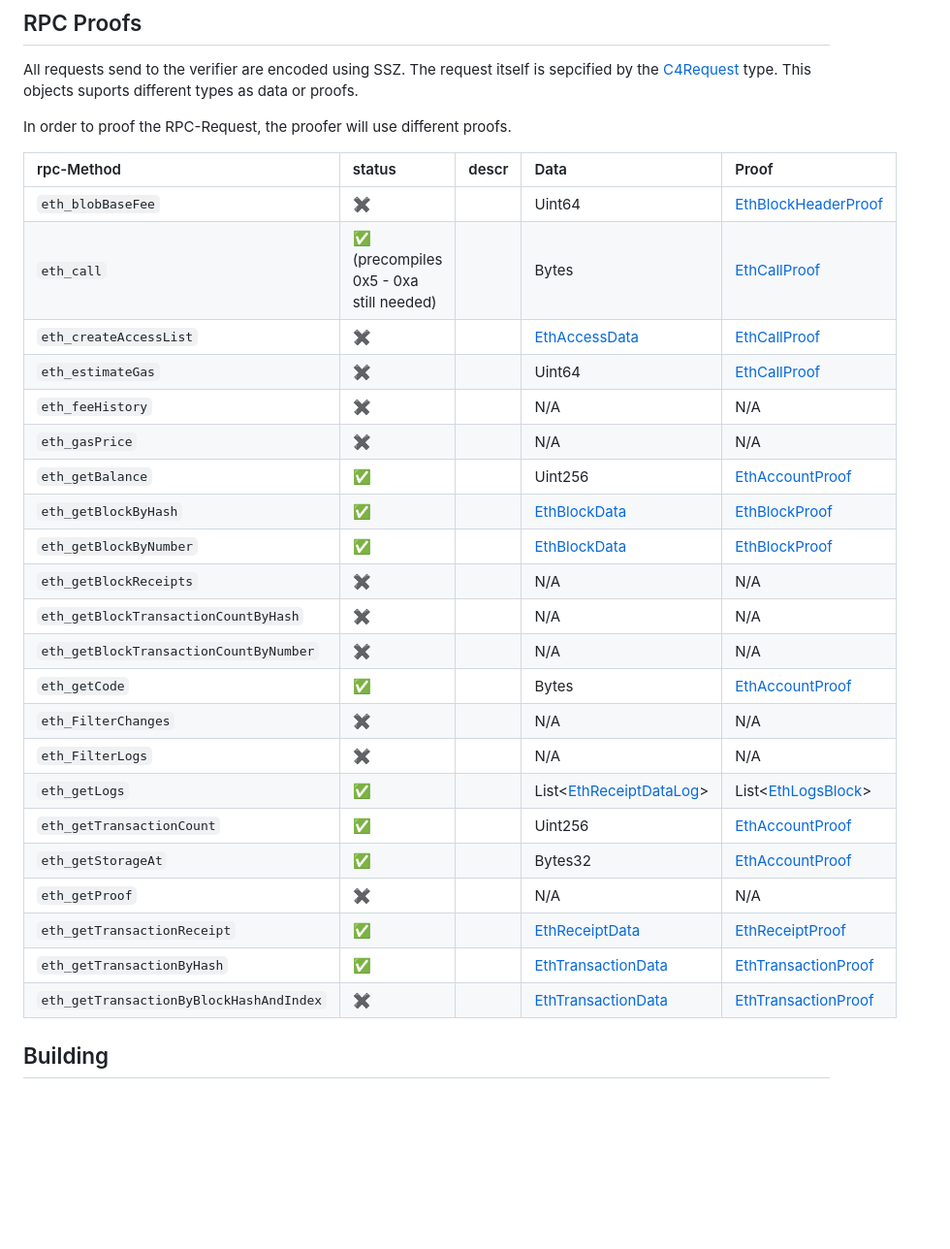
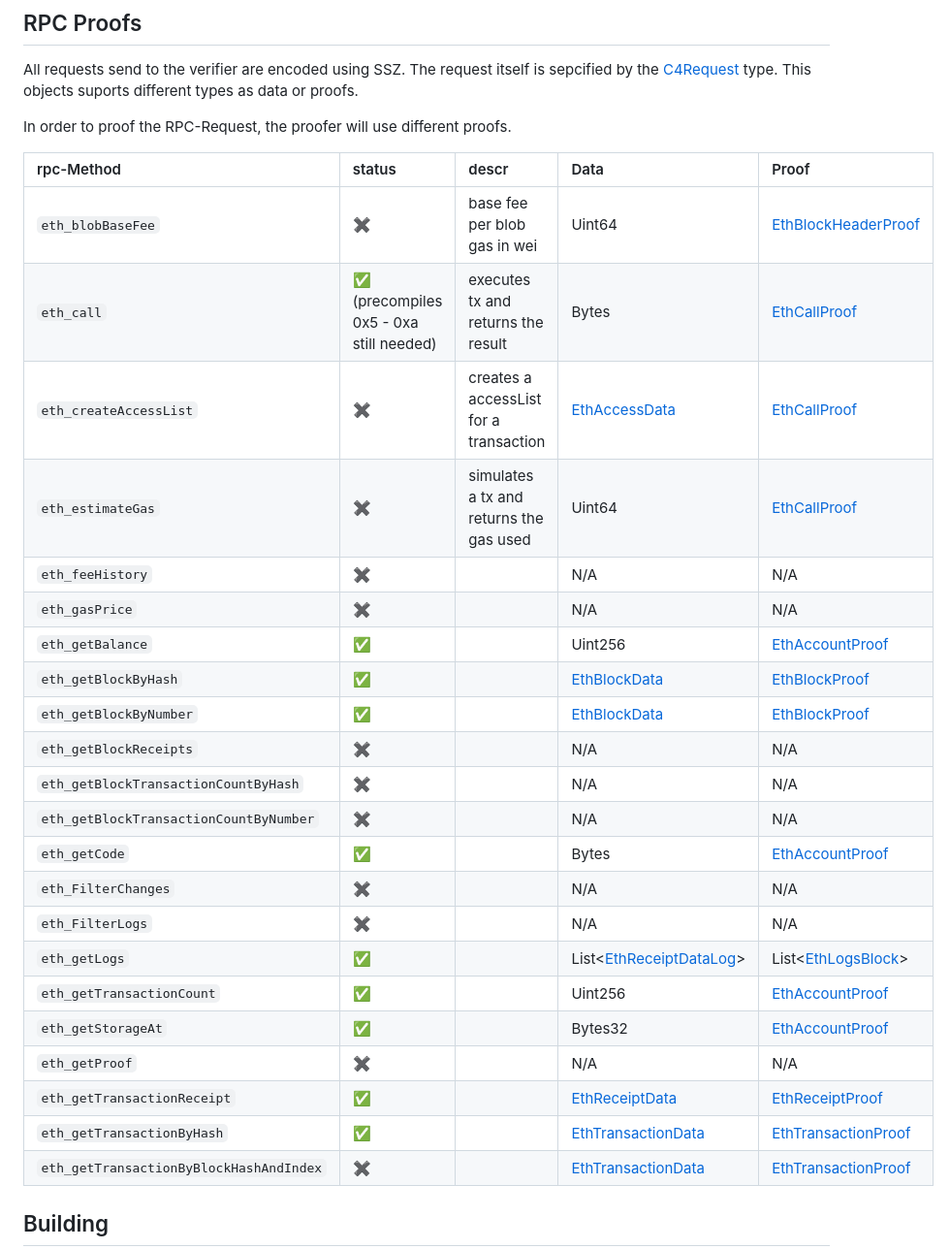
Before and after one commit to corpus-core/colibri-stateless, a Markdown page: README.md, the part around one of its changes. Shown at 97% size. Rendered like a GitHub page; blank space fills up the shorter version.

```diff
--- a/README.md
+++ b/README.md
@@ -205,27 +191,27 @@ In order to proof the RPC-Request, the  proofer will use different proofs.
 
 | rpc-Method                              | status          | descr   | Data                                             | Proof                                                     |
 | :-------------------------------------- | :-------------- | :------ | :----------------------------------------------- | :-------------------------------------------------------- |
-| `eth_blobBaseFee`                       | ✖️  |         | Uint64                                           | [EthBlockHeaderProof](#ethblockheaderproof)               |
-| `eth_call`                              | ✅ (precompiles 0x5 - 0xa still needed)|         | Bytes                                            | [EthCallProof](#ethcallproof)                             |
-| `eth_createAccessList`                  | ✖️  |         | [EthAccessData](#ethaccessdata)                  | [EthCallProof](#ethcallproof)                             |
-| `eth_estimateGas`                       | ✖️  |         | Uint64                                           | [EthCallProof](#ethcallproof)                             |
+| `eth_blobBaseFee`                       | ✖️  | base fee per blob gas in wei | Uint64                                           | [EthBlockHeaderProof](#ethblockheaderproof)               |
+| `eth_call`                              | ✅ (precompiles 0x5 - 0xa still needed)| executes tx and returns the result | Bytes                                            | [EthCallProof](#ethcallproof)                             |
+| `eth_createAccessList`                  | ✖️  | creates a accessList for a transaction | [EthAccessData](#ethaccessdata)                  | [EthCallProof](#ethcallproof)                             |
+| `eth_estimateGas`                       | ✖️  | simulates a tx and returns the gas used | Uint64                                           | [EthCallProof](#ethcallproof)                             |
 | `eth_feeHistory`                        | ✖️  |         | N/A                                              | N/A                                                       |
 | `eth_gasPrice`                          | ✖️  |         | N/A                                              | N/A                                                       |
-| `eth_getBalance`                        | ✅     |         | Uint256                                          | [EthAccountProof](#ethaccountproof)                       |
-| `eth_getBlockByHash`                    | ✅     |         | [EthBlockData](#ethblockdata)                    | [EthBlockProof](#ethblockproof)                           |
-| `eth_getBlockByNumber`                  | ✅     |         | [EthBlockData](#ethblockdata)                    | [EthBlockProof](#ethblockproof)                           |
+| `eth_getBalance`                        | ✅  |         | Uint256                                          | [EthAccountProof](#ethaccountproof)                       |
+| `eth_getBlockByHash`                    | ✅  |         | [EthBlockData](#ethblockdata)                    | [EthBlockProof](#ethblockproof)                           |
+| `eth_getBlockByNumber`                  | ✅  |         | [EthBlockData](#ethblockdata)                    | [EthBlockProof](#ethblockproof)                           |
 | `eth_getBlockReceipts`                  | ✖️  |         | N/A                                              | N/A                                                       |
 | `eth_getBlockTransactionCountByHash`    | ✖️  |         | N/A                                              | N/A                                                       |
 | `eth_getBlockTransactionCountByNumber`  | ✖️  |         | N/A                                              | N/A                                                       |
-| `eth_getCode`                           | ✅     |         | Bytes                                            | [EthAccountProof](#ethaccountproof)                       |
+| `eth_getCode`                           | ✅  |         | Bytes                                            | [EthAccountProof](#ethaccountproof)                       |
 | `eth_FilterChanges`                     | ✖️  |         | N/A                                              | N/A                                                       |
 | `eth_FilterLogs`                        | ✖️  |         | N/A                                              | N/A                                                       |
-| `eth_getLogs`                           | ✅     |         | List<[EthReceiptDataLog](#ethreceiptdatalog)>    | List<[EthLogsBlock](#ethlogsblock)>                       |
-| `eth_getTransactionCount`               | ✅     |         | Uint256                                          | [EthAccountProof](#ethaccountproof)                       |
-| `eth_getStorageAt`                      | ✅     |         | Bytes32                                          | [EthAccountProof](#ethaccountproof)                       |
+| `eth_getLogs`                           | ✅  |         | List<[EthReceiptDataLog](#ethreceiptdatalog)>    | List<[EthLogsBlock](#ethlogsblock)>                       |
+| `eth_getTransactionCount`               | ✅  |         | Uint256                                          | [EthAccountProof](#ethaccountproof)                       |
+| `eth_getStorageAt`                      | ✅  |         | Bytes32                                          | [EthAccountProof](#ethaccountproof)                       |
 | `eth_getProof`                          | ✖️  |         | N/A                                              | N/A                                                       |
-| `eth_getTransactionReceipt`             | ✅     |         | [EthReceiptData](#ethreceiptdata)                | [EthReceiptProof](#ethreceiptproof)                       |
-| `eth_getTransactionByHash`              | ✅     |         | [EthTransactionData](#ethtransactiondata)        | [EthTransactionProof](#ethtransactionproof)               |
+| `eth_getTransactionReceipt`             | ✅  |         | [EthReceiptData](#ethreceiptdata)                | [EthReceiptProof](#ethreceiptproof)                       |
+| `eth_getTransactionByHash`              | ✅  |         | [EthTransactionData](#ethtransactiondata)        | [EthTransactionProof](#ethtransactionproof)               |
 | `eth_getTransactionByBlockHashAndIndex` | ✖️  |         | [EthTransactionData](#ethtransactiondata)        | [EthTransactionProof](#ethtransactionproof)               |
 
 
```
Also changed, not shown: other parts of README.md (+0 -14 lines).
